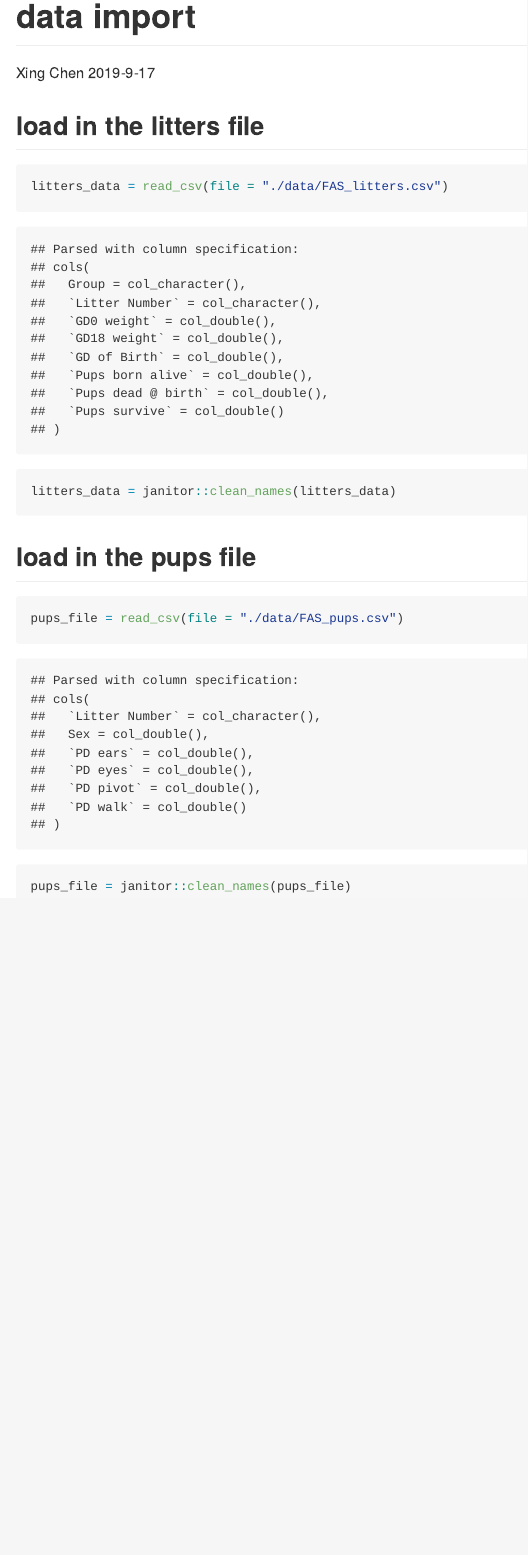
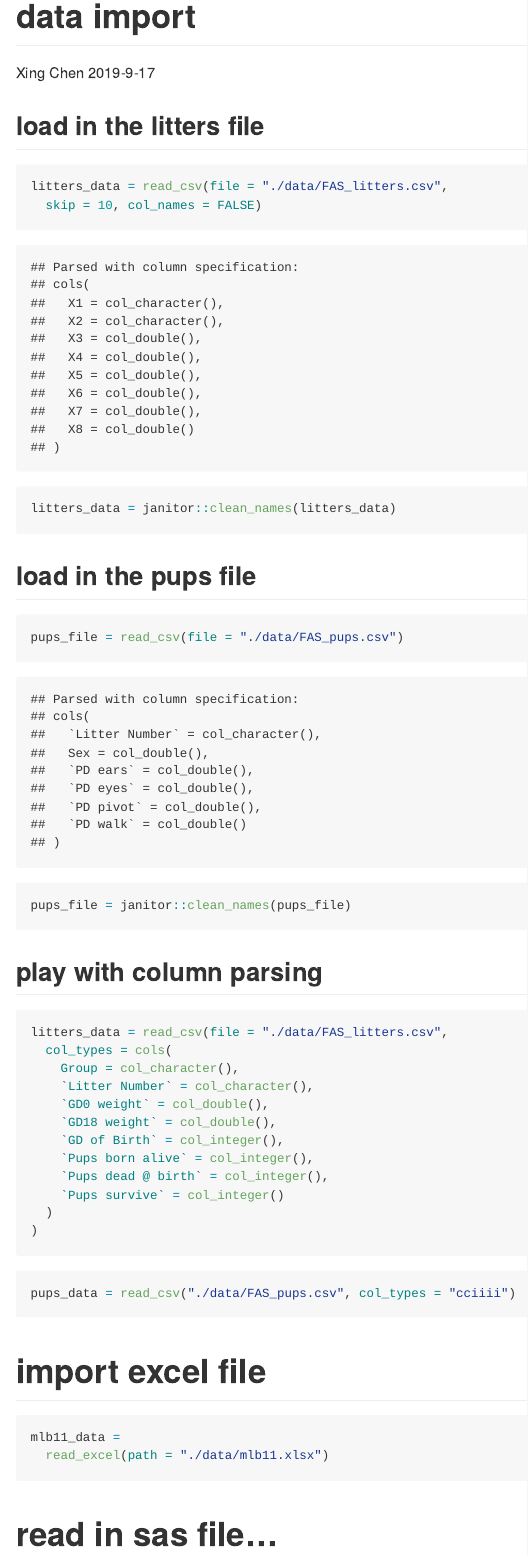
Before and after one commit to xing1215/data_wrangling_I, an R Markdown document (data_import.Rmd): the page in a window 1100 px wide, from its top. The pictures show the output file data_import.md that the author committed with the source, drawn offline in the style of GitHub.

Commit message:
add readxl, haven

````diff
--- a/data_import.Rmd
+++ b/data_import.Rmd
@@ -15,7 +16,8 @@ library(tidyverse)
 ## load in the litters file
 
 ```{r}
-litters_data = read_csv(file = "./data/FAS_litters.csv")
+litters_data = read_csv(file = "./data/FAS_litters.csv",
+  skip = 10, col_names = FALSE)
 litters_data = janitor::clean_names(litters_data)
 
 
@@ -27,3 +29,31 @@ litters_data = janitor::clean_names(litters_data)
 pups_file = read_csv(file = "./data/FAS_pups.csv")
 pups_file = janitor::clean_names(pups_file)
 ```
+
+## play with column parsing
+```{r}
+litters_data = read_csv(file = "./data/FAS_litters.csv",
+  col_types = cols(
+    Group = col_character(),
+    `Litter Number` = col_character(),
+    `GD0 weight` = col_double(),
+    `GD18 weight` = col_double(),
+    `GD of Birth` = col_integer(),
+    `Pups born alive` = col_integer(),
+    `Pups dead @ birth` = col_integer(),
+    `Pups survive` = col_integer()
+  )
+)
+```
+
+```{r}
+pups_data = read_csv("./data/FAS_pups.csv", col_types = "cciiii")
+```
+
+# import excel file
+```{r}
+mlb11_data =
+  read_excel(path = "./data/mlb11.xlsx")
+```
+
+# read in sas file...
````
Also changed, not shown: data_import.md, data_import.Rmd (1 more changed lines).
